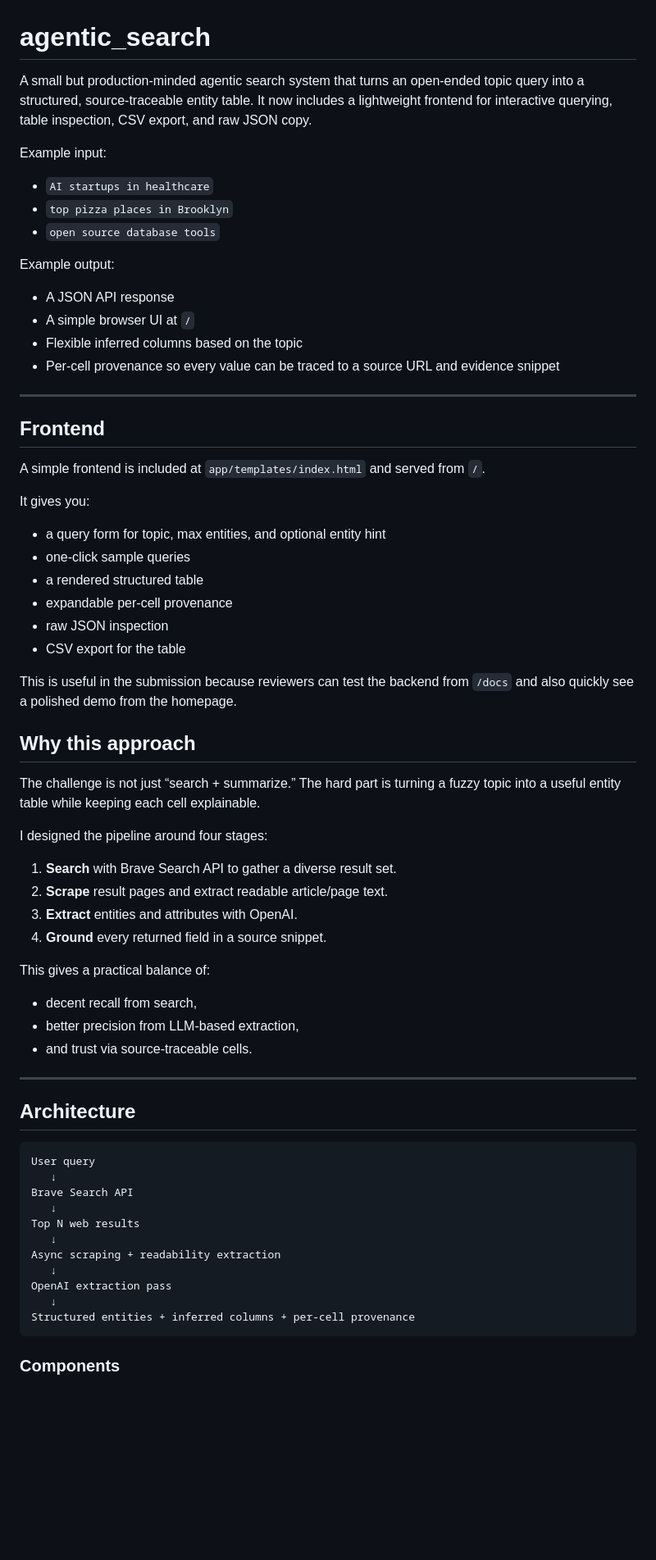
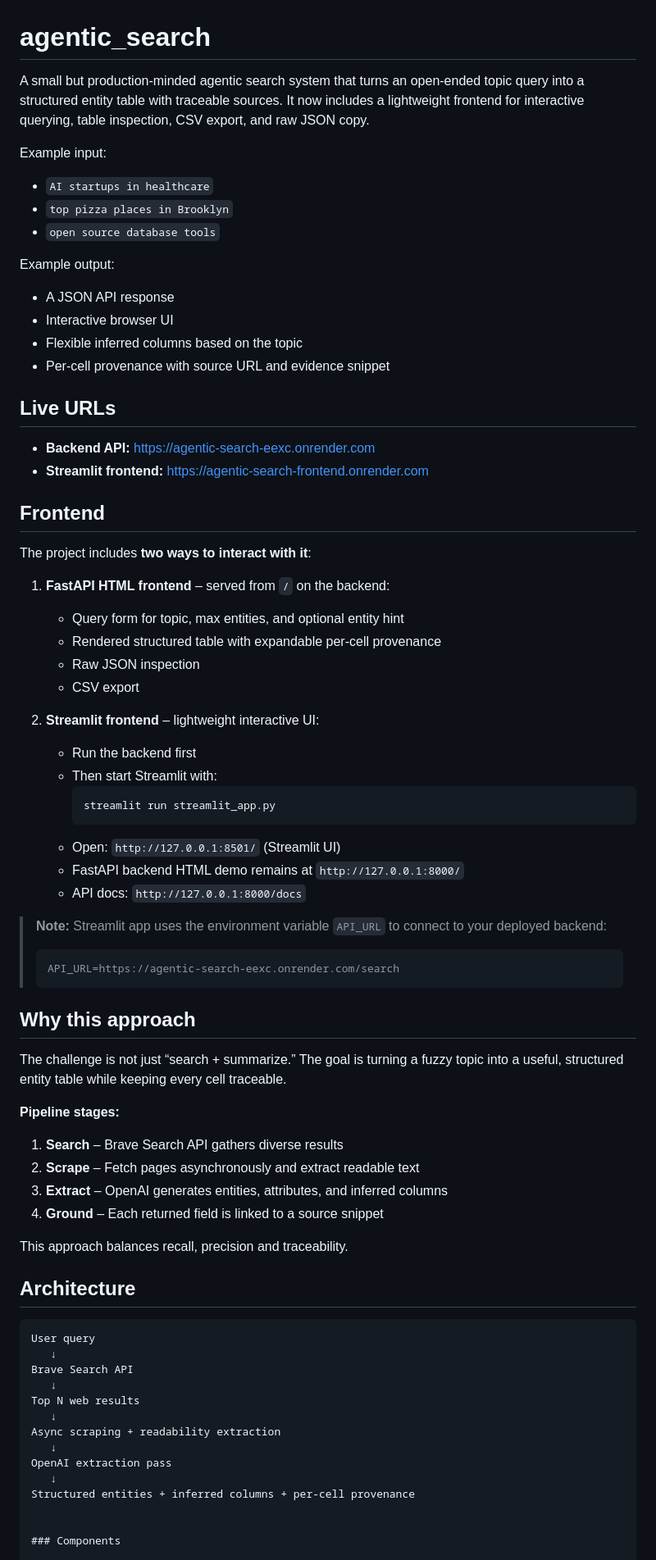
Before and after one commit to Akshada06/agentic_search, a Markdown page: README.md, the part around one of its changes. Shown at 82% size. Rendered like a GitHub page; blank space fills up the shorter version.

Commit message:
Update README with refined setup

````diff
--- a/README.md
+++ b/README.md
@@ -1,6 +1,6 @@
 # agentic_search
 
-A small but production-minded agentic search system that turns an open-ended topic query into a structured, source-traceable entity table. It now includes a lightweight frontend for interactive querying, table inspection, CSV export, and raw JSON copy.
+A small but production-minded agentic search system that turns an open-ended topic query into a structured entity table with traceable sources. It now includes a lightweight frontend for interactive querying, table inspection, CSV export, and raw JSON copy.
 
 Example input:
 - `AI startups in healthcare`
@@ -9,44 +9,56 @@ Example input:
 
 Example output:
 - A JSON API response
-- A simple browser UI at `/`
+- Interactive browser UI
 - Flexible inferred columns based on the topic
-- Per-cell provenance so every value can be traced to a source URL and evidence snippet
+- Per-cell provenance with source URL and evidence snippet
 
----
+
+## Live URLs
+
+- **Backend API:** [https://agentic-search-eexc.onrender.com](https://agentic-search-eexc.onrender.com)
+- **Streamlit frontend:** [https://agentic-search-frontend.onrender.com](https://agentic-search-frontend.onrender.com)
 
 
 ## Frontend
 
-A simple frontend is included at `app/templates/index.html` and served from `/`.
+The project includes **two ways to interact with it**:
 
-It gives you:
-- a query form for topic, max entities, and optional entity hint
-- one-click sample queries
-- a rendered structured table
-- expandable per-cell provenance
-- raw JSON inspection
-- CSV export for the table
+1. **FastAPI HTML frontend** – served from `/` on the backend:
+   - Query form for topic, max entities, and optional entity hint
+   - Rendered structured table with expandable per-cell provenance
+   - Raw JSON inspection
+   - CSV export
 
-This is useful in the submission because reviewers can test the backend from `/docs` and also quickly see a polished demo from the homepage.
+2. **Streamlit frontend** – lightweight interactive UI:
+   - Run the backend first
+   - Then start Streamlit with:
+     ```bash
+     streamlit run streamlit_app.py
+     ```
+   - Open: `http://127.0.0.1:8501/` (Streamlit UI)
+   - FastAPI backend HTML demo remains at `http://127.0.0.1:8000/`
+   - API docs: `http://127.0.0.1:8000/docs`
+
+> **Note:** Streamlit app uses the environment variable `API_URL` to connect to your deployed backend:
+> ```env
+> API_URL=https://agentic-search-eexc.onrender.com/search
+> ```
+
 
 ## Why this approach
 
-The challenge is not just “search + summarize.” The hard part is turning a fuzzy topic into a useful entity table while keeping each cell explainable.
+The challenge is not just “search + summarize.” The goal is turning a fuzzy topic into a useful, structured entity table while keeping every cell traceable.
 
-I designed the pipeline around four stages:
+**Pipeline stages:**
 
-1. **Search** with Brave Search API to gather a diverse result set.
-2. **Scrape** result pages and extract readable article/page text.
-3. **Extract** entities and attributes with OpenAI.
-4. **Ground** every returned field in a source snippet.
+1. **Search** – Brave Search API gathers diverse results
+2. **Scrape** – Fetch pages asynchronously and extract readable text
+3. **Extract** – OpenAI generates entities, attributes, and inferred columns
+4. **Ground** – Each returned field is linked to a source snippet
 
-This gives a practical balance of:
-- decent recall from search,
-- better precision from LLM-based extraction,
-- and trust via source-traceable cells.
+This approach balances recall, precision and traceability.
 
----
 
 ## Architecture
 
@@ -62,7 +74,7 @@ Async scraping + readability extraction
 OpenAI extraction pass
    ↓
 Structured entities + inferred columns + per-cell provenance
-```
+
 
 ### Components
 
````
Also changed, not shown: other parts of README.md (+44 -123 lines).
